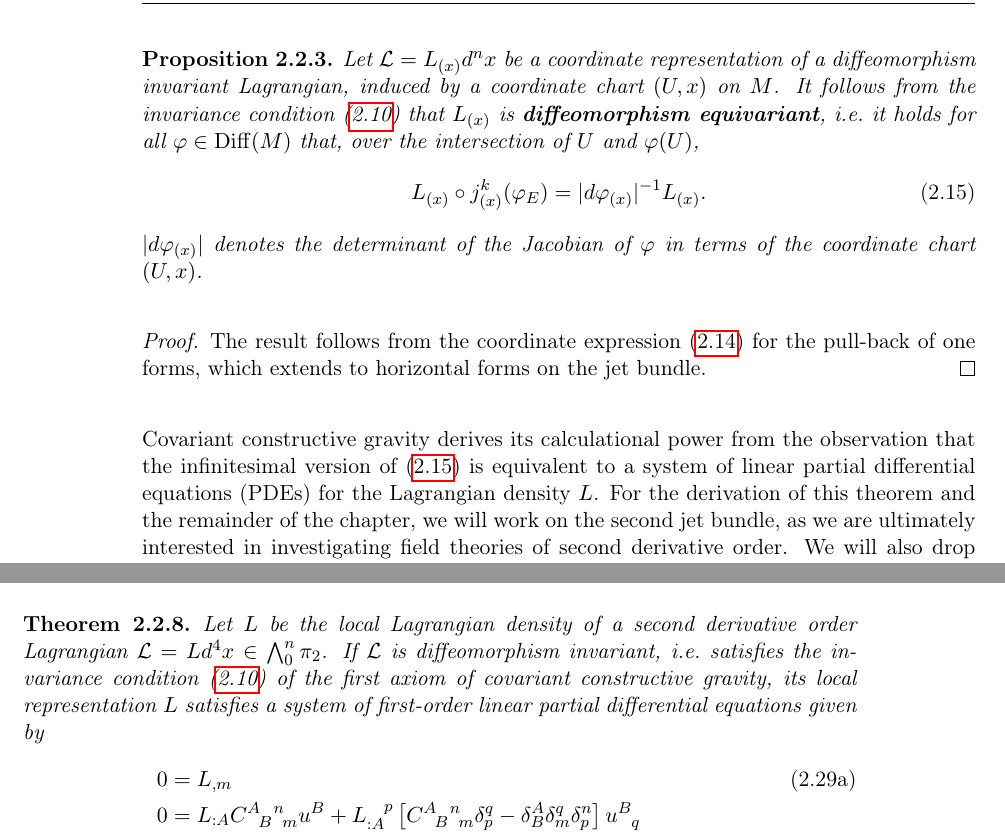
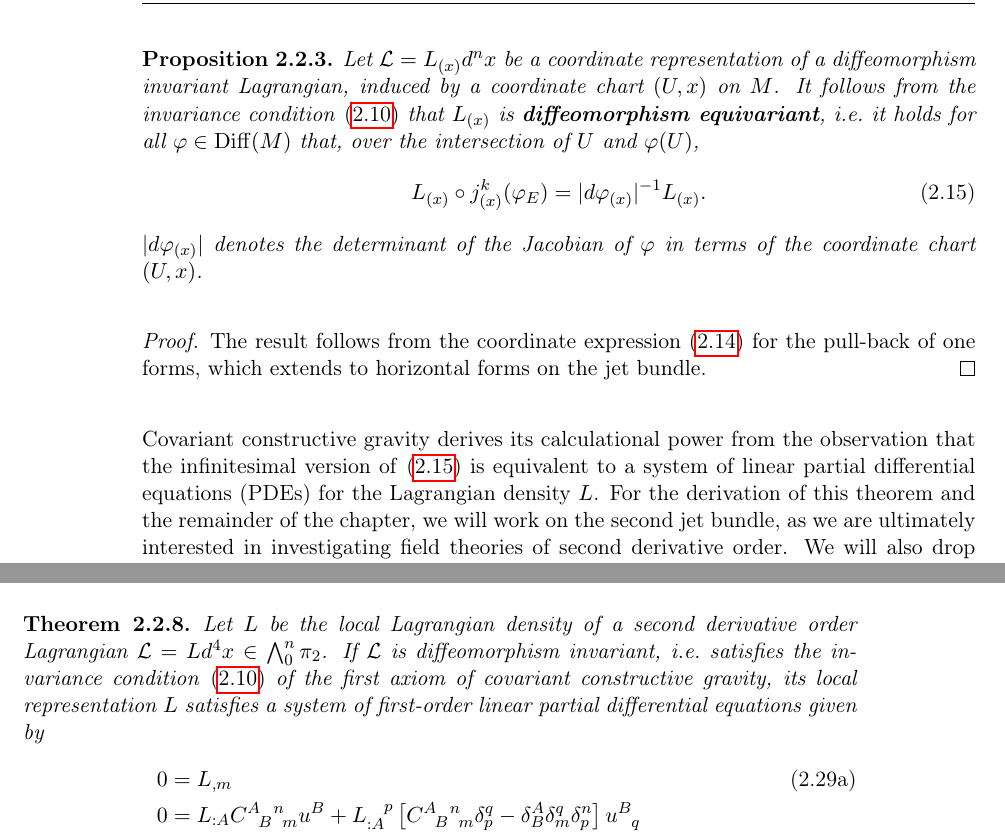
Before and after one commit to nilsalex/phd-thesis, a LaTeX thesis (latex/main.tex, which reads latex/chapters/chapter02.tex): two parts of pages 12 and 15 of 26, joined at a grey line, cut so that both start at the same text. Compiled offline with pdfLaTeX.

Commit message:
equivariance equations outro

```diff
--- a/latex/chapters/chapter02.tex
+++ b/latex/chapters/chapter02.tex
@@ -141,15 +141,15 @@ We wish to encode (\ref{lagrangian_diffeo_invariance}) as local conditions on th
 \begin{proposition}
-  Let $\mathcal L = L_{(x)}d^nx$ be a coordinate representation of a diffeomorphism invariant Lagrangian, induced by a coordinate chart $(U,x)$ on $M$. It follows from the invariance condition (\ref{lagrangian_diffeo_invariance}) that $L_{(x)}$ is \textbf{diffeomorphism equivariant}, i.e.~it holds for all $\varphi\in\mathrm{Diff}(M)$ that, over the intersection of $U$ and $\varphi(U)$,
+  Let $\mathcal L = L_{(x)}d^nx$ be a coordinate representation of a diffeomorphism invariant Lagrangian, induced by a coordinate chart $(U,x)$ on $M$. It follows from the invariance condition \eqref{lagrangian_diffeo_invariance} that $L_{(x)}$ is \textbf{diffeomorphism equivariant}, i.e.~it holds for all $\varphi\in\mathrm{Diff}(M)$ that, over the intersection of $U$ and $\varphi(U)$,
   \begin{equation}\label{lagrangian_density_diffeo_equivariance}
     L_{(x)}\circ j^k_{(x)}(\varphi_E) = \lvert d\varphi_{(x)}\rvert^{-1} L_{(x)}.
   \end{equation}
   $\lvert d\varphi_{(x)}\rvert$ denotes the determinant of the Jacobian of $\varphi$ in terms of the coordinate chart $(U,x)$.
 \end{proposition}
 \begin{proof}
-  The result follows from the coordinate expression (\ref{diffeo_covector_coordinates}) for the pull-back of one forms, which extends to horizontal forms on the jet bundle.
+  The result follows from the coordinate expression \eqref{diffeo_covector_coordinates} for the pull-back of one forms, which extends to horizontal forms on the jet bundle.
 \end{proof}
 
-Covariant constructive gravity derives its calculational power from the observation that the infinitesimal version of (\ref{lagrangian_density_diffeo_equivariance}) is equivalent to a system of linear partial differential equations (PDEs) for the Lagrangian density $L$. For the derivation of this theorem and the remainder of the chapter, we will work on the second jet bundle, as we are ultimately interested in investigating field theories of second derivative order. We will also drop the chart label from coordinate-dependent quantities. In order to lighten the notation, partial derivatives of functions on $J^2M$ are denoted $L_{,m}$ for derivatives with respect to coordinates on $M$ and $L_{:A},\,L_{:A}^{\hphantom{:A}p},\,L_{:A}^{\hphantom{:A}pq}$ for derivatives with respect to fibre coordinates.
+Covariant constructive gravity derives its calculational power from the observation that the infinitesimal version of \eqref{lagrangian_density_diffeo_equivariance} is equivalent to a system of linear partial differential equations (PDEs) for the Lagrangian density $L$. For the derivation of this theorem and the remainder of the chapter, we will work on the second jet bundle, as we are ultimately interested in investigating field theories of second derivative order. We will also drop the chart label from coordinate-dependent quantities. In order to lighten the notation, partial derivatives of functions on $J^2M$ are denoted $L_{,m}$ for derivatives with respect to coordinates on $M$ and $L_{:A},\,L_{:A}^{\hphantom{:A}p},\,L_{:A}^{\hphantom{:A}pq}$ for derivatives with respect to fibre coordinates.
 
 Since the bundles in question are (sub-bundles of) tensor bundles $T^m_nM$, it is possible to restrict to coordinates which are linear on the fibres. The \emph{intertwiner technique}\footnote{First described for a similar setting in Ref.~\cite{david_bachelor}, later introduced in the context of covariant constructive gravity\cite{ccg_paper}} relates such coordinates to coordinates on $T^m_nM$ itself by virtue of two special bundle morphisms.
 \begin{definition}[intertwiners]
@@ -244,14 +244,14 @@ If required for calculations, Gotay-Marsden coefficients are easily expressed us
 The Gotay-Marsden coefficients are the defining objects for the PDE version of the invariance of $L$ under infinitesimal diffeomorphisms. This constitutes the central result concerning the first axiom and shall be proved in the following.
 
 \begin{theorem}\label{equivariance_eqns_thm}
-  Let $L$ be the local Lagrangian density of a second derivative order Lagrangian $\mathcal L = Ld^4x \in \textstyle\bigwedge_0^n\pi_2$. If $\mathcal L$ is diffeomorphism invariant, i.e.~satisfies the invariance condition (\ref{lagrangian_diffeo_invariance}) of the first axiom of covariant constructive gravity, its local representation $L$ satisfies a system of first-order linear partial differential equations given by
-  \begin{subequations}
+  Let $L$ be the local Lagrangian density of a second derivative order Lagrangian $\mathcal L = Ld^4x \in \textstyle\bigwedge_0^n\pi_2$. If $\mathcal L$ is diffeomorphism invariant, i.e.~satisfies the invariance condition \eqref{lagrangian_diffeo_invariance} of the first axiom of covariant constructive gravity, its local representation $L$ satisfies a system of first-order linear partial differential equations given by
+  \begin{subequations}\label{equivariance_eqns}
     \begin{align}
-      0 &{} = L_{,m} \\
+      0 &{} = L_{,m} \label{equivariance_eqn_1}\\
       0 &{} = L_{:A} \gmc{A}{B}{n}{m}u^B + L_{:A}^{\hphantom{:A}p}\left\lbrack\gmc{A}{B}{n}{m} \delta^q_p - \delta^A_B\delta^q_m\delta^n_p\right\rbrack u^{B}_{\hphantom Bq} \nonumber \\
-        &{} \hphantom{=} + L_{:A}^{\hphantom{:A}I} \left\lbrack\gmc{A}{B}{n}{m} \delta^J_I - 2 \delta^A_B J^{pn}_{I} I^J_{pm}\right\rbrack u^B_{\hphantom BJ} + L\delta^n_m \\
-      0 &{} = L_{:A}^{\hphantom{:A}(p\mid} \gmc{A}{B}{\mid n)}{m} u^B + L_{:A}^{\hphantom{:A}I}\left\lbrack\gmc{A}{B}{(n}{m} 2J^{p)q}_I - \delta^A_B J^{pn}_I \delta^q_m\right\rbrack u^B_{\hphantom Bq} \\
-      0 &{} = L_{:A}^{\hphantom{:A}I} \gmc{A}{B}{(n}{m} J^{pq)}_I u^B.
+        &{} \hphantom{=} + L_{:A}^{\hphantom{:A}I} \left\lbrack\gmc{A}{B}{n}{m} \delta^J_I - 2 \delta^A_B J^{pn}_{I} I^J_{pm}\right\rbrack u^B_{\hphantom BJ} + L\delta^n_m \label{equivariance_eqn_2}\\
+      0 &{} = L_{:A}^{\hphantom{:A}(p\mid} \gmc{A}{B}{\mid n)}{m} u^B + L_{:A}^{\hphantom{:A}I}\left\lbrack\gmc{A}{B}{(n}{m} 2J^{p)q}_I - \delta^A_B J^{pn}_I \delta^q_m\right\rbrack u^B_{\hphantom Bq} \label{equivariance_eqn_3}\\
+      0 &{} = L_{:A}^{\hphantom{:A}I} \gmc{A}{B}{(n}{m} J^{pq)}_I u^B.\label{equivariance_eqn_4}
     \end{align}
   \end{subequations}
 \end{theorem}
```
Also changed, not shown: latex/.latexmkrc, latex/chapters/chapter02.tex (26 more changed lines).
